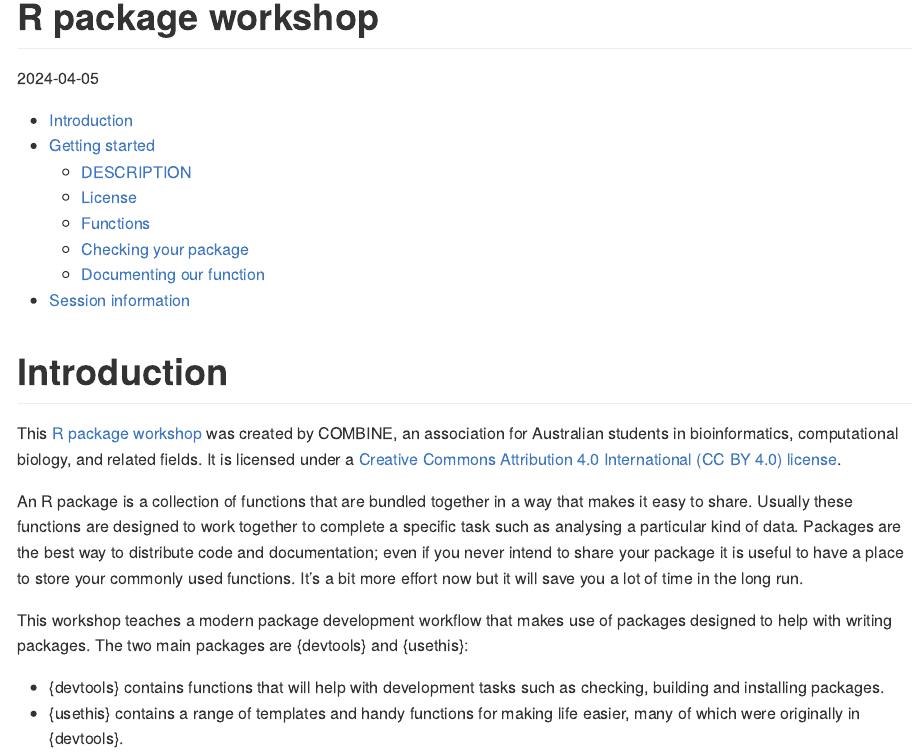
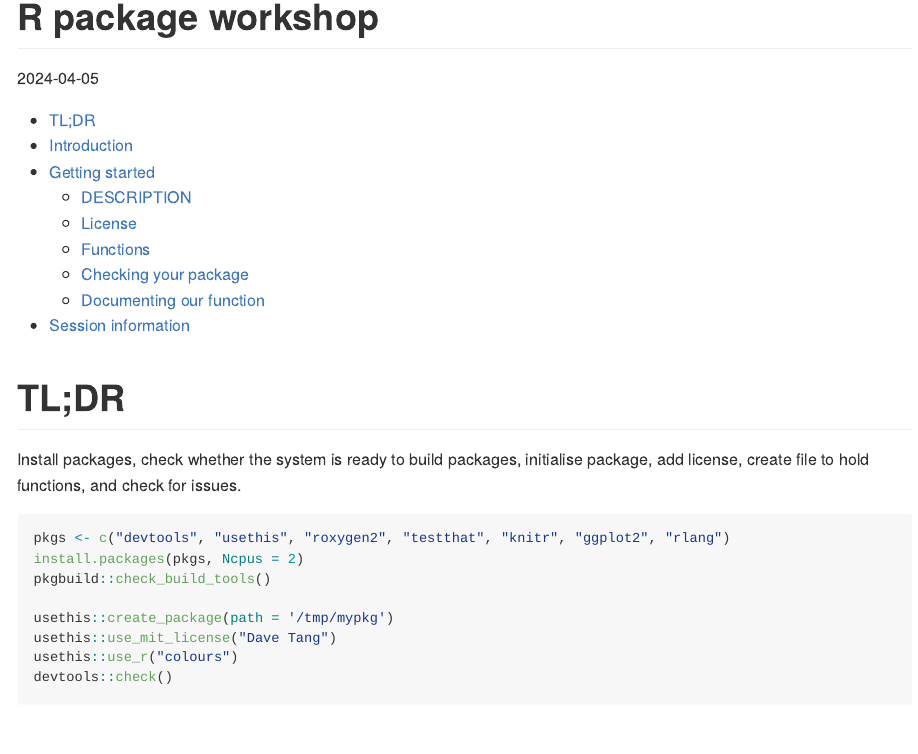
Before and after one commit to davetang/learning_r, a Quarto document (package_workshop/README.qmd): the page in a window 1100 px wide, from its top. The pictures show the output file package_workshop/README.md that the author committed with the source, drawn offline in the style of GitHub.

Commit message:
Add TL;DR section

````diff
--- a/package_workshop/README.qmd
+++ b/package_workshop/README.qmd
@@ -10,6 +10,24 @@ engine: knitr
 
 ```{r load_libraries, include=FALSE}
 library(tidyverse)
+```
+
+# TL;DR
+
+Install packages, check whether the system is ready to build packages, initialise package, add license, create file to hold functions, and check for issues.
+
+```{r}
+#| label: tl_dr
+#| eval: false
+
+pkgs <- c("devtools", "usethis", "roxygen2", "testthat", "knitr", "ggplot2", "rlang")
+install.packages(pkgs, Ncpus = 2)
+pkgbuild::check_build_tools()
+
+usethis::create_package(path = '/tmp/mypkg')
+usethis::use_mit_license("Dave Tang")
+usethis::use_r("colours")
+devtools::check()
 ```
 
 # Introduction
````
Also changed, not shown: package_workshop/README.md.
